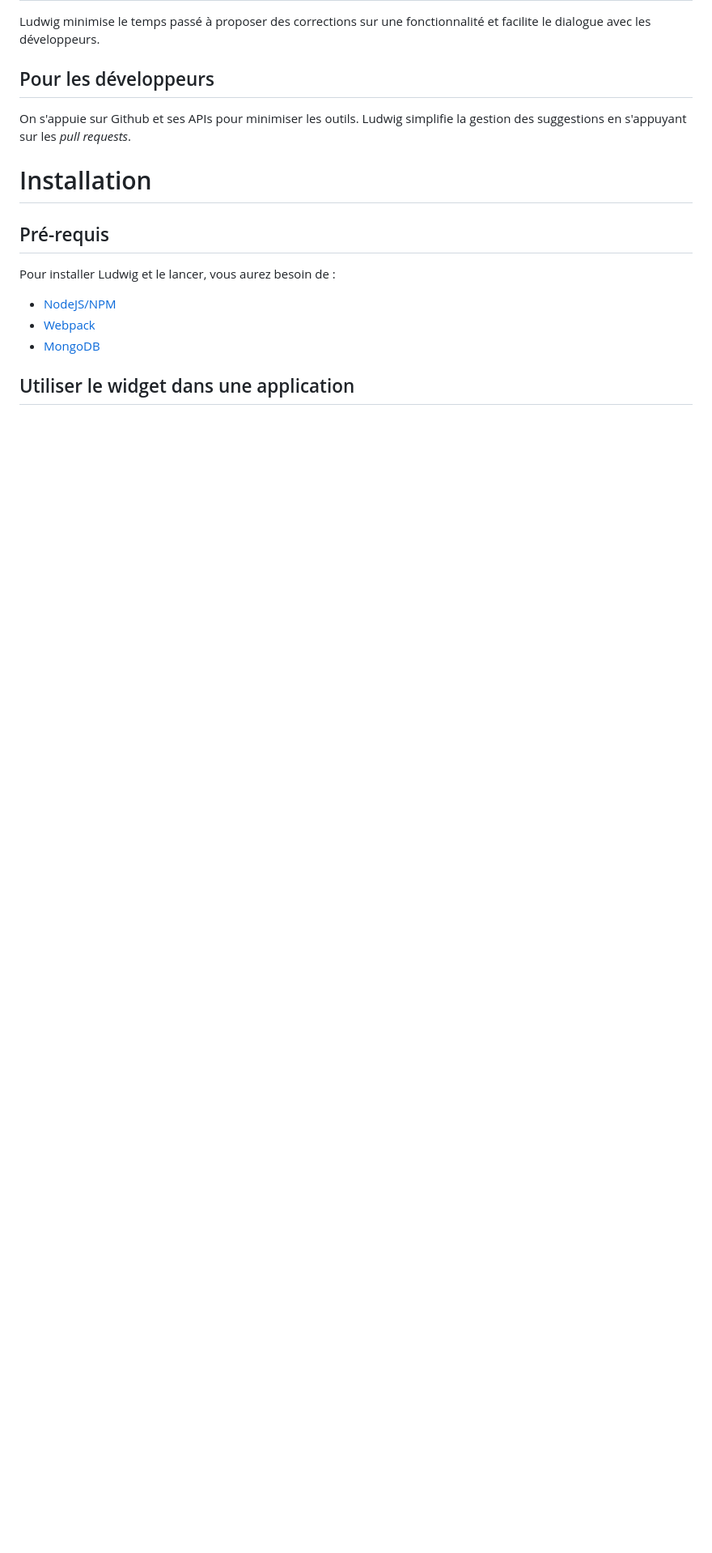
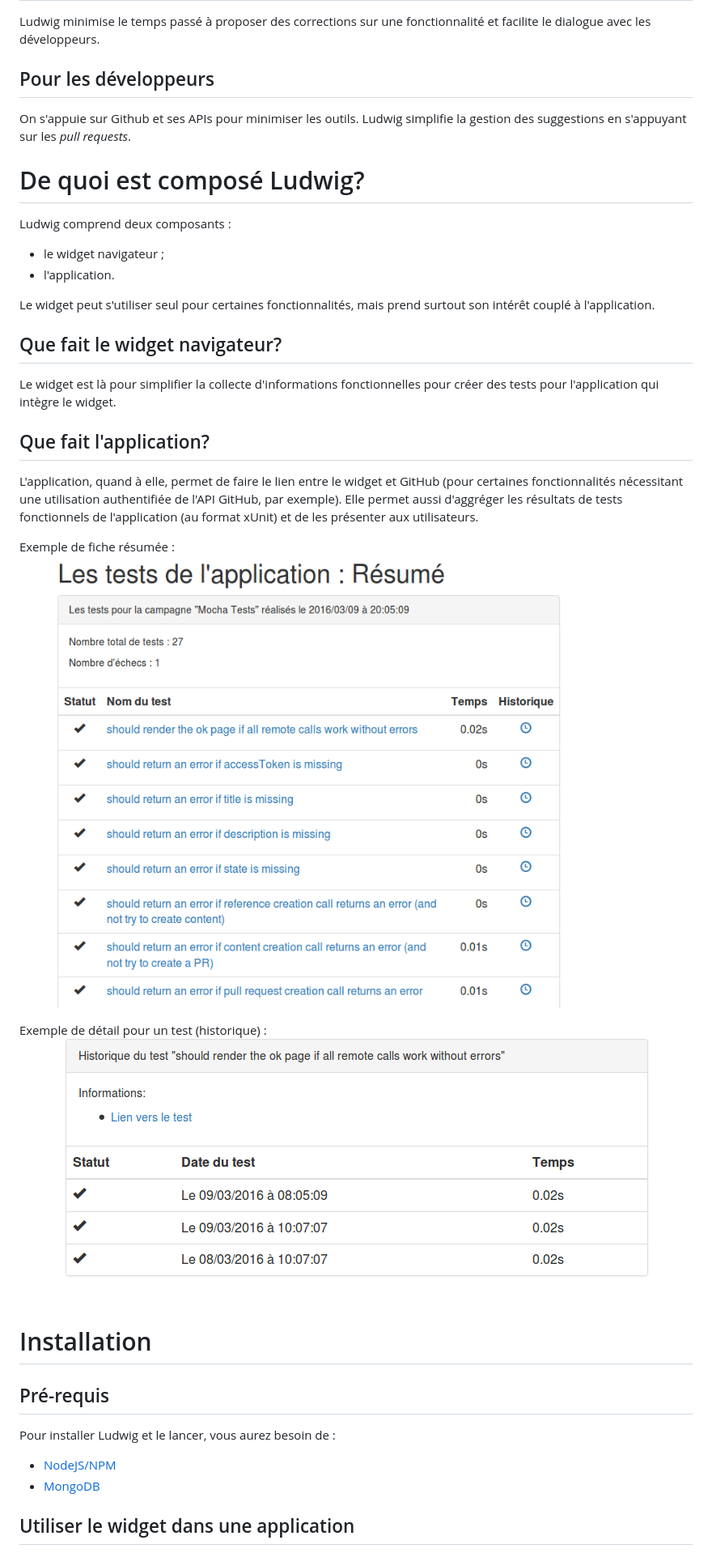
Before and after one commit to betagouv/ludwig, a Markdown page: README.md, the part around the change printed below. Shown: that part at 81% size. GitHub-like rendering; pictures changed too: documentation/big_picture.png (added), documentation/single.png (added); blank space fills up the shorter version.

Commit message:
Updated documentation to better reflect latest evolutions (configuration, mostly) and try to better show which component does what

```diff
--- a/README.md
+++ b/README.md
@@ -10,6 +10,29 @@ Ludwig minimise le temps passé à proposer des corrections sur une fonctionnali
 
 On s'appuie sur Github et ses APIs pour minimiser les outils. Ludwig simplifie la gestion des suggestions en s'appuyant sur les _pull requests_.
 
+# De quoi est composé Ludwig?
+
+Ludwig comprend deux composants :
+
+* le widget navigateur ;
+* l'application.
+
+Le widget peut s'utiliser seul pour certaines fonctionnalités, mais prend surtout son intérêt couplé à l'application.
+
+## Que fait le widget navigateur?
+
+Le widget est là pour simplifier la collecte d'informations fonctionnelles pour créer des tests pour l'application qui intègre le widget.
+
+## Que fait l'application?
+
+L'application, quand à elle, permet de faire le lien entre le widget et GitHub (pour certaines fonctionnalités nécessitant une utilisation authentifiée de l'API GitHub, par exemple).
+Elle permet aussi d'aggréger les résultats de tests fonctionnels de l'application (au format xUnit) et de les présenter aux utilisateurs.
+
+Exemple de fiche résumée :
+![resultats_big_picture](./documentation/big_picture.png)
+
+Exemple de détail pour un test (historique) :
+![resultats_single](./documentation/single.png)
 
 # Installation
 
@@ -18,7 +41,6 @@ On s'appuie sur Github et ses APIs pour minimiser les outils. Ludwig simplifie l
 Pour installer Ludwig et le lancer, vous aurez besoin de :
 
 * [NodeJS/NPM](https://nodejs.org)
-* [Webpack](http://webpack.github.io)
 * [MongoDB](http://www.mongodb.org)
 
 ## Utiliser le widget dans une application
```
Also changed, not shown: other parts of README.md (+25 -20 lines), 2 other files.
